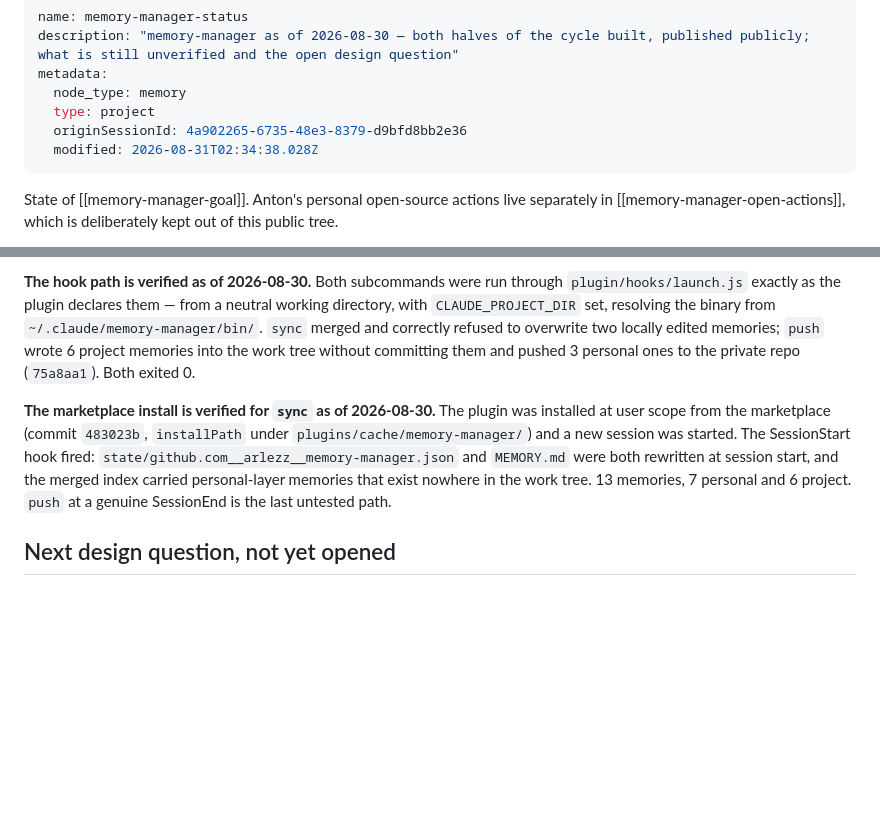
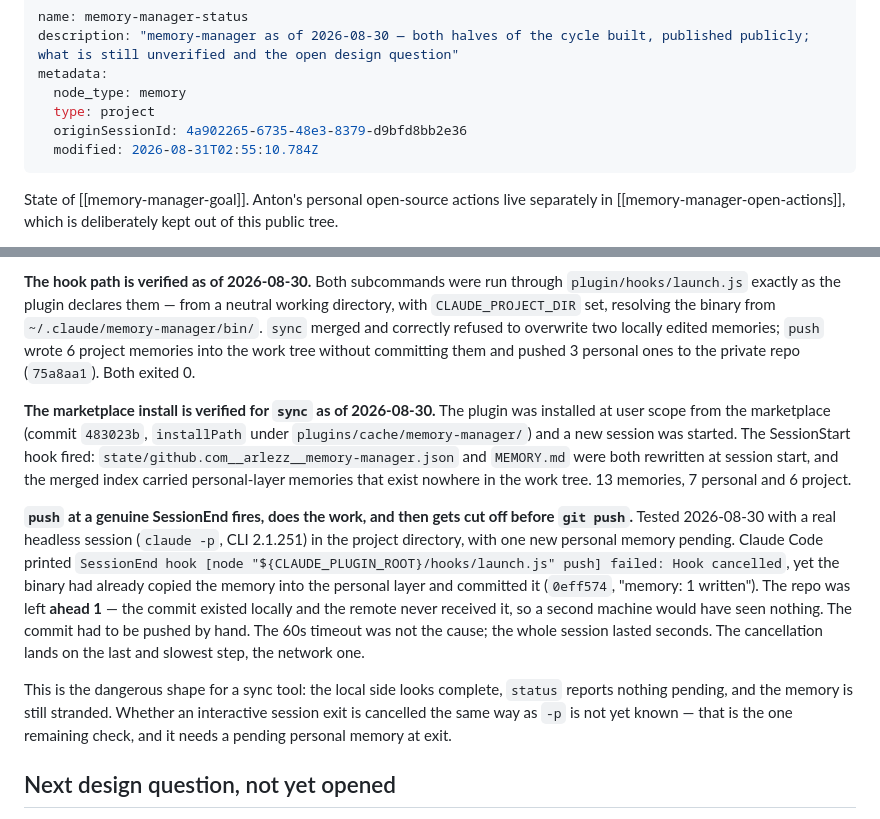
Before and after one commit to Arlezz/memory-manager, a Markdown page: .claude/memory/memory-manager-status.md, 2 parts joined by grey strips. Rendered like a GitHub page; blank space fills up the shorter version.

Commit message:
fix: update modified timestamp and clarify push behavior in marketplace install verification

```diff
--- a/.claude/memory/memory-manager-status.md
+++ b/.claude/memory/memory-manager-status.md
@@ -5,7 +5,7 @@ metadata:
   node_type: memory
   type: project
   originSessionId: 4a902265-6735-48e3-8379-d9bfd8bb2e36
-  modified: 2026-08-31T02:34:38.028Z
+  modified: 2026-08-31T02:55:10.784Z
 ---
 
 State of [[memory-manager-goal]]. Anton's personal open-source actions live separately in [[memory-manager-open-actions]], which is deliberately kept out of this public tree.
@@ -31,7 +31,11 @@ GitHub push protection rejected the first push attempt over the synthetic `glpat
 
 **The hook path is verified as of 2026-08-30.** Both subcommands were run through `plugin/hooks/launch.js` exactly as the plugin declares them — from a neutral working directory, with `CLAUDE_PROJECT_DIR` set, resolving the binary from `~/.claude/memory-manager/bin/`. `sync` merged and correctly refused to overwrite two locally edited memories; `push` wrote 6 project memories into the work tree without committing them and pushed 3 personal ones to the private repo (`75a8aa1`). Both exited 0.
 
-**The marketplace install is verified for `sync` as of 2026-08-30.** The plugin was installed at user scope from the marketplace (commit `483023b`, `installPath` under `plugins/cache/memory-manager/`) and a new session was started. The SessionStart hook fired: `state/github.com__arlezz__memory-manager.json` and `MEMORY.md` were both rewritten at session start, and the merged index carried personal-layer memories that exist nowhere in the work tree. 13 memories, 7 personal and 6 project. `push` at a genuine SessionEnd is the last untested path.
+**The marketplace install is verified for `sync` as of 2026-08-30.** The plugin was installed at user scope from the marketplace (commit `483023b`, `installPath` under `plugins/cache/memory-manager/`) and a new session was started. The SessionStart hook fired: `state/github.com__arlezz__memory-manager.json` and `MEMORY.md` were both rewritten at session start, and the merged index carried personal-layer memories that exist nowhere in the work tree. 13 memories, 7 personal and 6 project.
+
+**`push` at a genuine SessionEnd fires, does the work, and then gets cut off before `git push`.** Tested 2026-08-30 with a real headless session (`claude -p`, CLI 2.1.251) in the project directory, with one new personal memory pending. Claude Code printed `SessionEnd hook [node "${CLAUDE_PLUGIN_ROOT}/hooks/launch.js" push] failed: Hook cancelled`, yet the binary had already copied the memory into the personal layer and committed it (`0eff574`, "memory: 1 written"). The repo was left **ahead 1** — the commit existed locally and the remote never received it, so a second machine would have seen nothing. The commit had to be pushed by hand. The 60s timeout was not the cause; the whole session lasted seconds. The cancellation lands on the last and slowest step, the network one.
+
+This is the dangerous shape for a sync tool: the local side looks complete, `status` reports nothing pending, and the memory is still stranded. Whether an interactive session exit is cancelled the same way as `-p` is not yet known — that is the one remaining check, and it needs a pending personal memory at exit.
 
 ## Next design question, not yet opened
 
```
